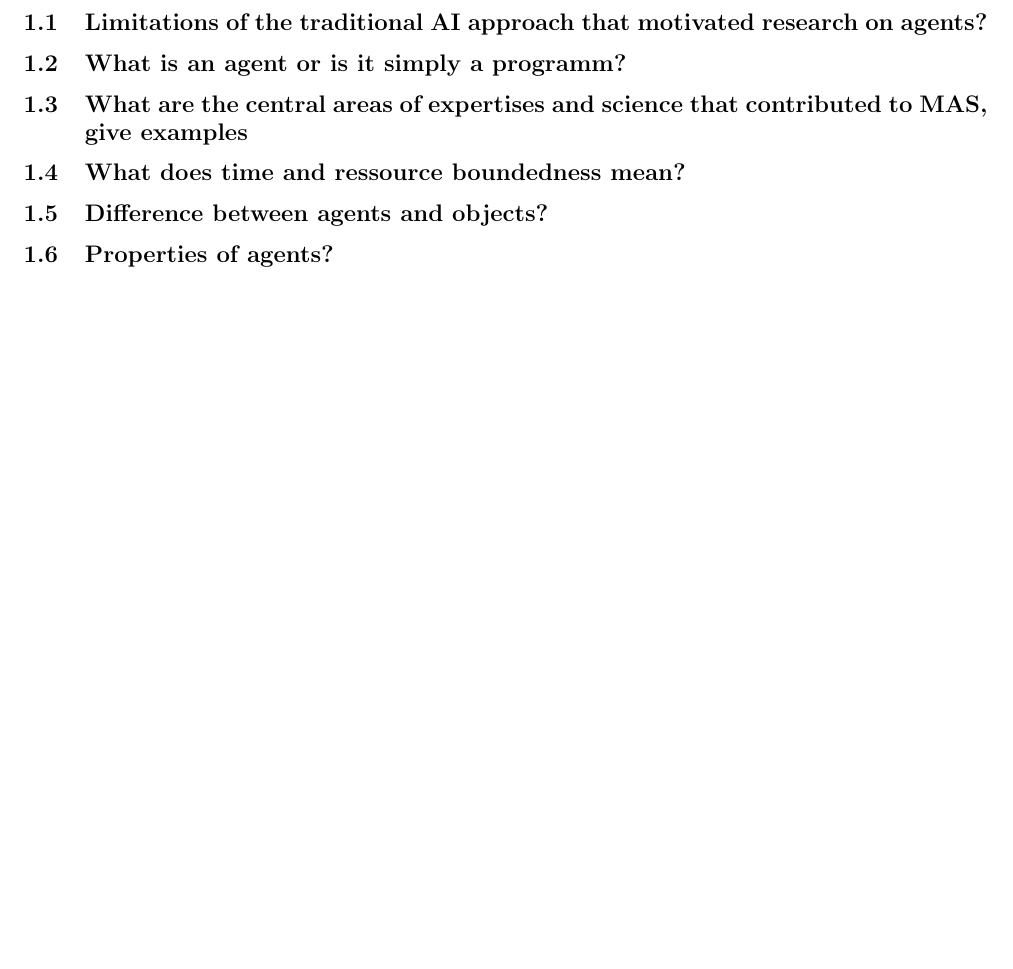
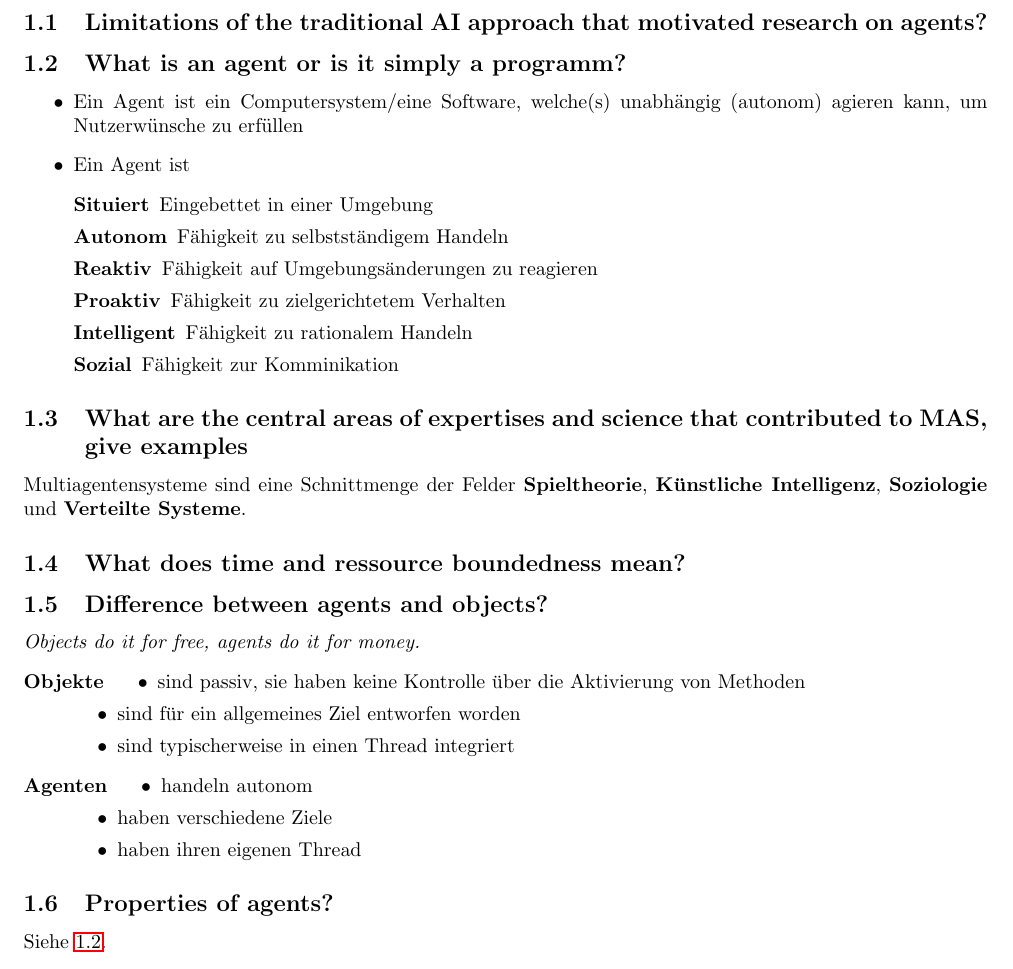
Before and after one commit to Obererpel/mas_fragen, a LaTeX document (mas_fragen.tex, which reads chap/01_introduction.tex): part of page 2 of 13, cut so that both start at the same text, the shorter picture padded with empty space. Compiled offline with pdfLaTeX.

Commit message:
1.2, 1.3, 1.5

```diff
--- a/chap/01_introduction.tex
+++ b/chap/01_introduction.tex
@@ -2,12 +2,40 @@
 \subsection{Limitations of the traditional AI approach that motivated research on agents?}
 %TODO Limitations of the traditional AI approach that motivated research on agents?
 \subsection{What is an agent or is it simply a programm?}
-%TODO What is an agent or is it simply a programm?
+%CHECK What is an agent or is it simply a programm?
+\label{subsec:agentvsprogram}
+\begin{itemize}
+	\item Ein Agent ist ein Computersystem/eine Software, welche(s) unabhängig (autonom) agieren kann, um Nutzerwünsche zu erfüllen
+	\item Ein Agent ist \begin{description}
+		\item[Situiert] Eingebettet in einer Umgebung
+		\item[Autonom] Fähigkeit zu selbstständigem Handeln
+		\item[Reaktiv] Fähigkeit auf Umgebungsänderungen zu reagieren
+		\item[Proaktiv] Fähigkeit zu zielgerichtetem Verhalten
+		\item[Intelligent] Fähigkeit zu rationalem Handeln
+		\item[Sozial] Fähigkeit zur Komminikation
+	\end{description}
+\end{itemize}
 \subsection{What are the central areas of expertises and science that contributed to MAS, give examples}
-%TODO What are the central areas of expertises and science that contributed to MAS, give examples
+%CHECK What are the central areas of expertises and science that contributed to MAS,
+%TODO give examples
+Multiagentensysteme sind eine Schnittmenge der Felder \textbf{Spieltheorie}, \textbf{Künstliche Intelligenz}, \textbf{Soziologie} und \textbf{Verteilte Systeme}.
 \subsection{What does time and ressource boundedness mean?}
 %TODO What does time and ressource boundedness mean?
 \subsection{Difference between agents and objects?}
-%TODO Difference between agents and objects?
+%CHECK Difference between agents and objects?
+\emph{Objects do it for free, agents do it for money.}
+\begin{description}
+	\item [Objekte] \begin{itemize}
+		\item sind passiv, sie haben keine Kontrolle über die Aktivierung von Methoden
+		\item sind für ein allgemeines Ziel entworfen worden
+		\item sind typischerweise in einen Thread integriert
+	\end{itemize}
+	\item [Agenten] \begin{itemize}
+		\item handeln autonom
+		\item haben verschiedene Ziele
+		\item haben ihren eigenen Thread
+	\end{itemize}
+\end{description}
 \subsection{Properties of agents?}
 %TODO Properties of agents?
+Siehe \ref{subsec:agentvsprogram}.
```
Also changed, not shown: mas_fragen.pdf.
